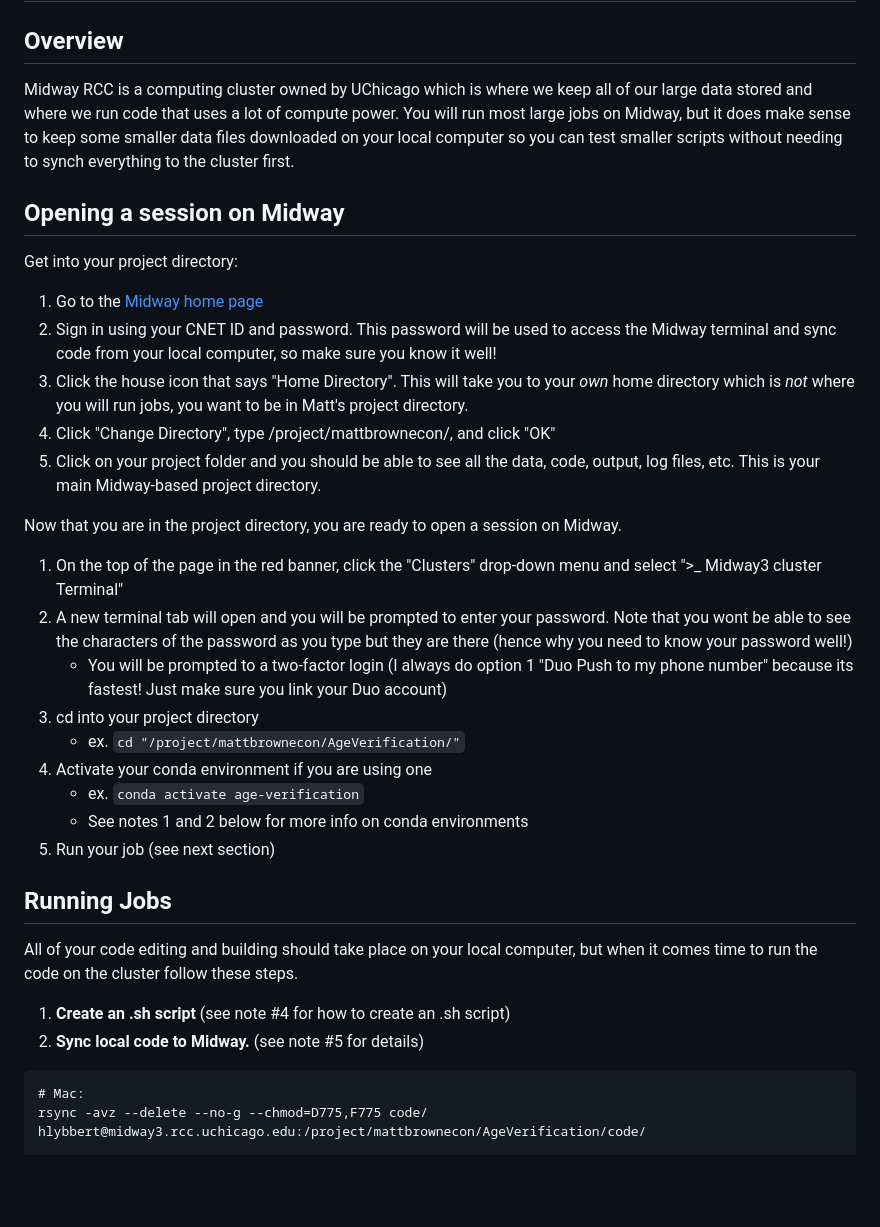
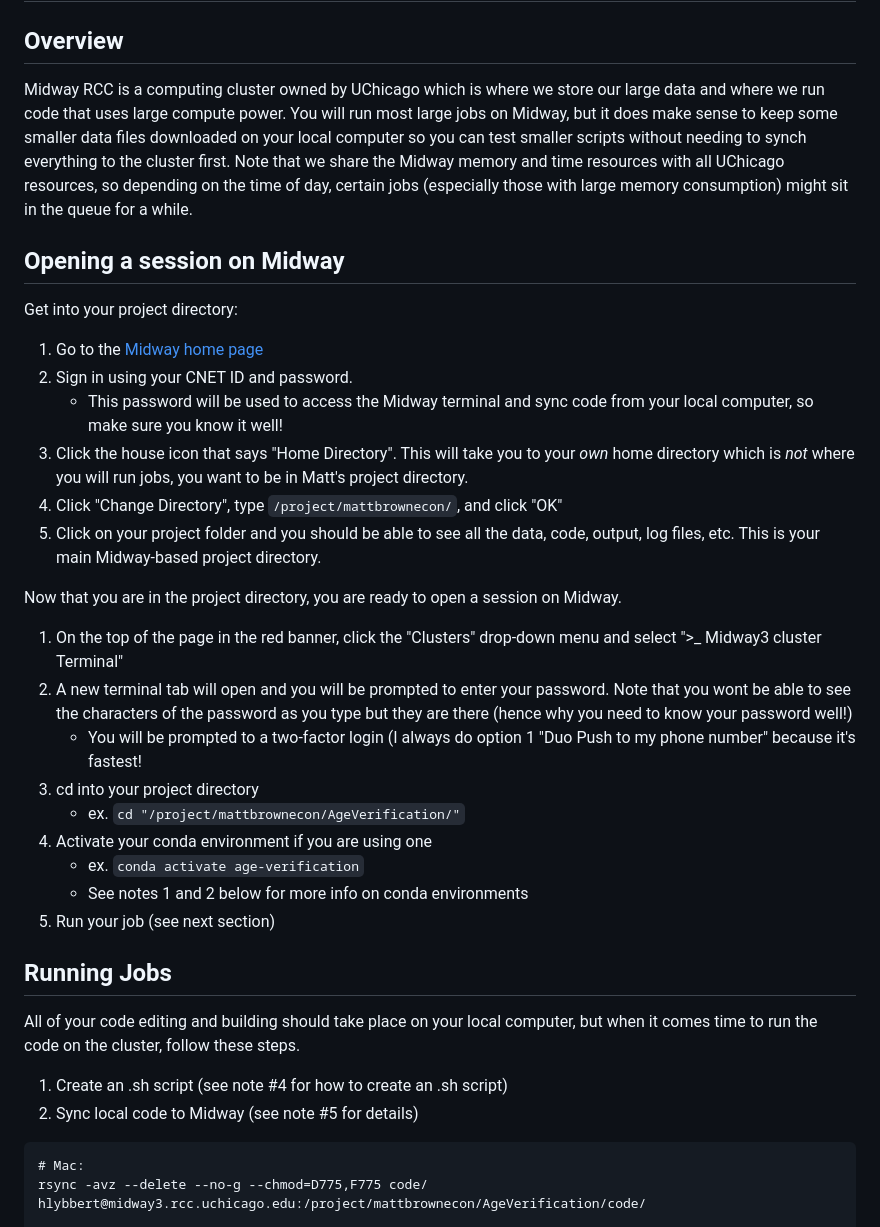
Before and after one commit to hannahlybbert-glitch/Brown_UserManuals, a Markdown page: Guides/Cluster_Guide/cluster_README.md, the part around one of its changes. Rendered like a GitHub page; blank space fills up the shorter version.

````diff
--- a/Guides/Cluster_Guide/cluster_README.md
+++ b/Guides/Cluster_Guide/cluster_README.md
@@ -6,20 +6,21 @@
 # Midway RCC Cluster Guide
 
 ## Overview
-Midway RCC is a computing cluster owned by UChicago which is where we keep all of our large data stored and where we run code that uses a lot of compute power. You will run most large jobs on Midway, but it does make sense to keep some smaller data files downloaded on your local computer so you can test smaller scripts without needing to synch everything to the cluster first.
+Midway RCC is a computing cluster owned by UChicago which is where we store our large data and where we run code that uses large compute power. You will run most large jobs on Midway, but it does make sense to keep some smaller data files downloaded on your local computer so you can test smaller scripts without needing to synch everything to the cluster first. Note that we share the Midway memory and time resources with all UChicago resources, so depending on the time of day, certain jobs (especially those with large memory consumption) might sit in the queue for a while.
 
 ## Opening a session on Midway
 Get into your project directory:
 1. Go to the [Midway home page](https://midway3-ondemand.rcc.uchicago.edu/pun/sys/dashboard)
-2. Sign in using your CNET ID and password. This password will be used to access the Midway terminal and sync code from your local computer, so make sure you know it well!
+2. Sign in using your CNET ID and password.
+    - This password will be used to access the Midway terminal and sync code from your local computer, so make sure you know it well!
 3. Click the house icon that says "Home Directory". This will take you to your _own_ home directory which is _not_ where you will run jobs, you want to be in Matt's project directory.
-4. Click "Change Directory", type /project/mattbrownecon/, and click "OK"
+4. Click "Change Directory", type `/project/mattbrownecon/`, and click "OK"
 5. Click on your project folder and you should be able to see all the data, code, output, log files, etc. This is your main Midway-based project directory.
 
 Now that you are in the project directory, you are ready to open a session on Midway.
 1. On the top of the page in the red banner, click the "Clusters" drop-down menu and select ">_ Midway3 cluster Terminal"
 2. A new terminal tab will open and you will be prompted to enter your password. Note that you wont be able to see the characters of the password as you type but they are there (hence why you need to know your password well!)
-    - You will be prompted to a two-factor login (I always do option 1 "Duo Push to my phone number" because its fastest! Just make sure you link your Duo account)
+    - You will be prompted to a two-factor login (I always do option 1 "Duo Push to my phone number" because it's fastest!
 3. cd into your project directory
     - ex. `cd "/project/mattbrownecon/AgeVerification/"`
 4. Activate your conda environment if you are using one
@@ -29,9 +30,9 @@ Now that you are in the project directory, you are ready to open a session on Mi
 
 
 ## Running Jobs
-All of your code editing and building should take place on your local computer, but when it comes time to run the code on the cluster follow these steps.
-1. **Create an .sh script** (see note #4 for how to create an .sh script)
-2. **Sync local code to Midway.** (see note #5 for details)
+All of your code editing and building should take place on your local computer, but when it comes time to run the code on the cluster, follow these steps.
+1. Create an .sh script (see note #4 for how to create an .sh script)
+2. Sync local code to Midway (see note #5 for details)
 ```
 # Mac:
 rsync -avz --delete --no-g --chmod=D775,F775 code/ hlybbert@midway3.rcc.uchicago.edu:/project/mattbrownecon/AgeVerification/code/
````
Also changed, not shown: other parts of Guides/Cluster_Guide/cluster_README.md (+19 -17 lines).
